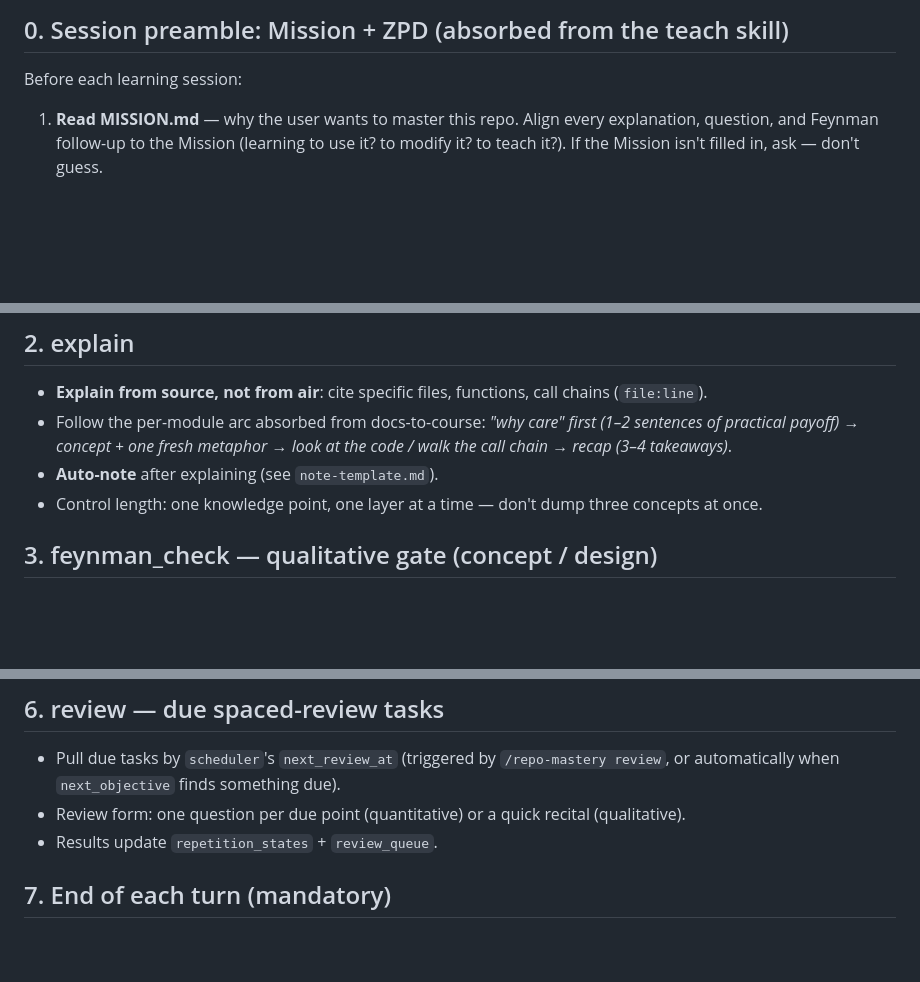
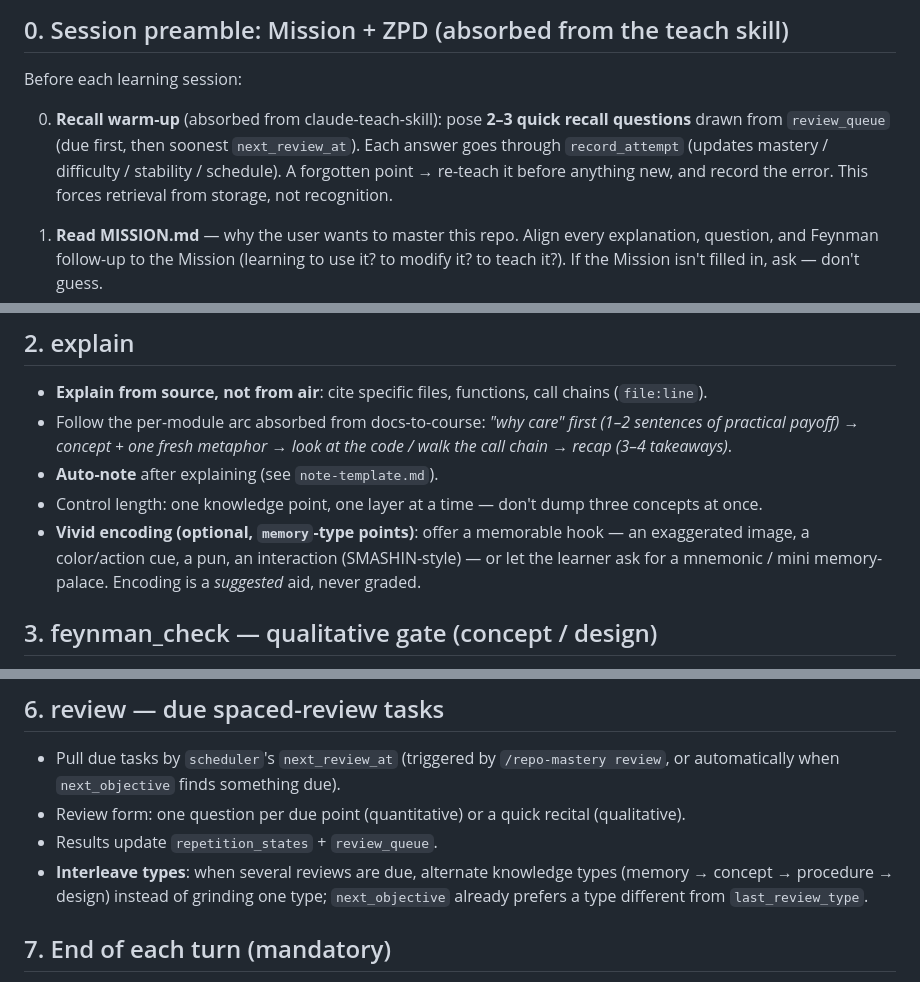
Before and after one commit to DieselZhang/repo-mastery, a Markdown page: references/session-flow.md, 3 parts joined by grey strips. Drawn GitHub-style; blank space fills up the shorter version.

Commit message:
feat: recall warm-up, vivid encoding, interleaved review in session flow
Co-Authored-By: Claude <noreply@anthropic.com>

```diff
--- a/references/session-flow.md
+++ b/references/session-flow.md
@@ -5,6 +5,13 @@
 ## 0. Session preamble: Mission + ZPD (absorbed from the teach skill)
 
 Before each learning session:
+
+0. **Recall warm-up** (absorbed from claude-teach-skill): pose **2–3 quick
+   recall questions** drawn from `review_queue` (due first, then soonest
+   `next_review_at`). Each answer goes through `record_attempt` (updates mastery /
+   difficulty / stability / schedule). A forgotten point → re-teach it before
+   anything new, and record the error. This forces retrieval from storage, not
+   recognition.
 
 1. **Read MISSION.md** — why the user wants to master this repo. Align every explanation, question, and Feynman follow-up to the Mission (learning to use it? to modify it? to teach it?). If the Mission isn't filled in, ask — don't guess.
 2. **Read `records/` + `progress.json`** — judge the user's **zone of proximal development (ZPD)**: the next thing to teach should be "just challenging enough". Don't re-teach what the user has proven; bridge missing prerequisites before leaping.
@@ -37,6 +44,10 @@ diagnostic (probe; includes test-out)
 - Follow the per-module arc absorbed from docs-to-course: *"why care" first (1–2 sentences of practical payoff) → concept + one fresh metaphor → look at the code / walk the call chain → recap (3–4 takeaways)*.
 - **Auto-note** after explaining (see `note-template.md`).
 - Control length: one knowledge point, one layer at a time — don't dump three concepts at once.
+- **Vivid encoding (optional, `memory`-type points)**: offer a memorable
+  hook — an exaggerated image, a color/action cue, a pun, an interaction
+  (SMASHIN-style) — or let the learner ask for a mnemonic / mini memory-palace.
+  Encoding is a *suggested* aid, never graded.
 
 ## 3. feynman_check — qualitative gate (concept / design)
 
@@ -77,6 +88,9 @@ diagnostic (probe; includes test-out)
 - Pull due tasks by `scheduler`'s `next_review_at` (triggered by `/repo-mastery review`, or automatically when `next_objective` finds something due).
 - Review form: one question per due point (quantitative) or a quick recital (qualitative).
 - Results update `repetition_states` + `review_queue`.
+- **Interleave types**: when several reviews are due, alternate knowledge types
+  (memory → concept → procedure → design) instead of grinding one type; `next_objective`
+  already prefers a type different from `last_review_type`.
 
 ## 7. End of each turn (mandatory)
 
```
